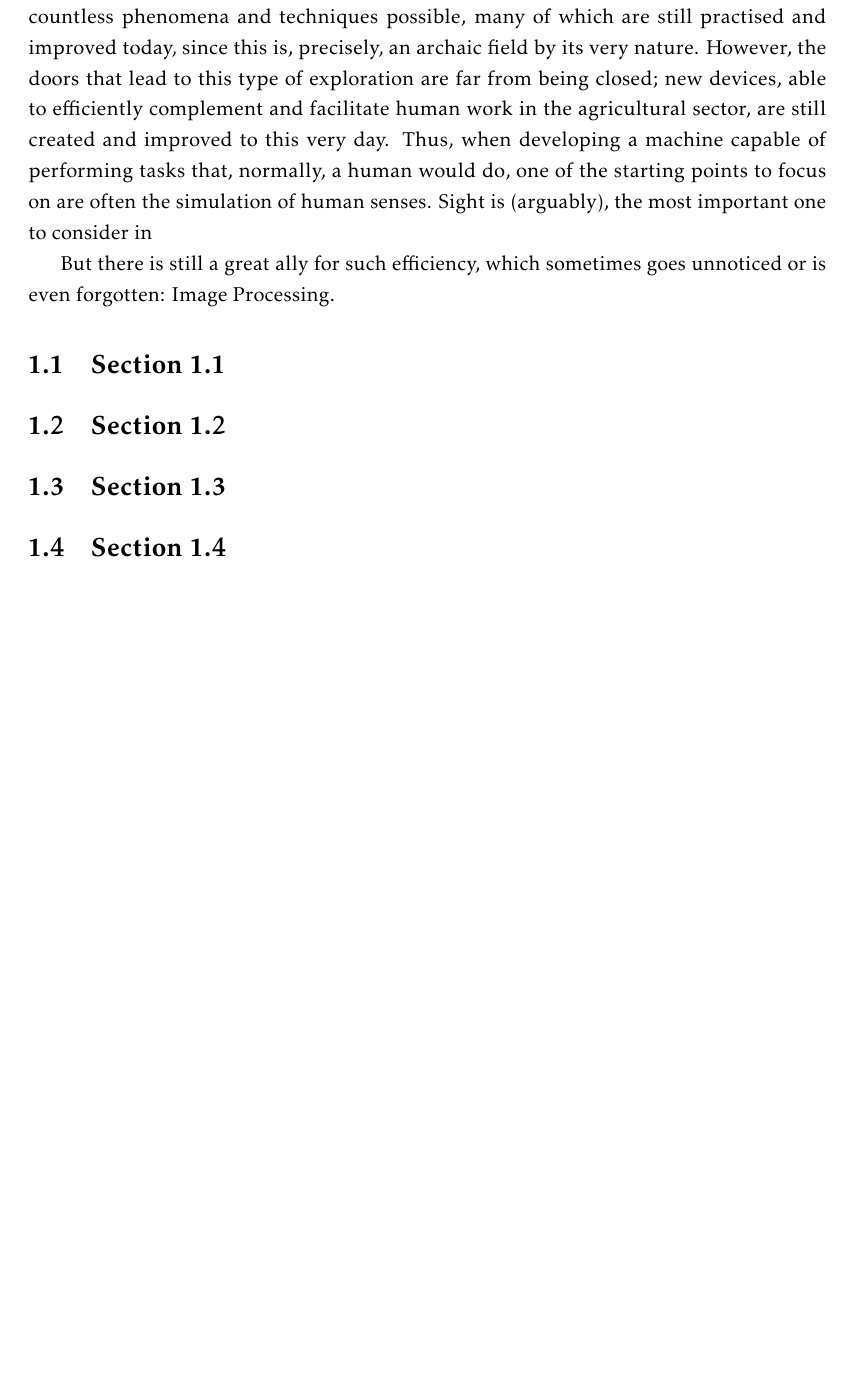
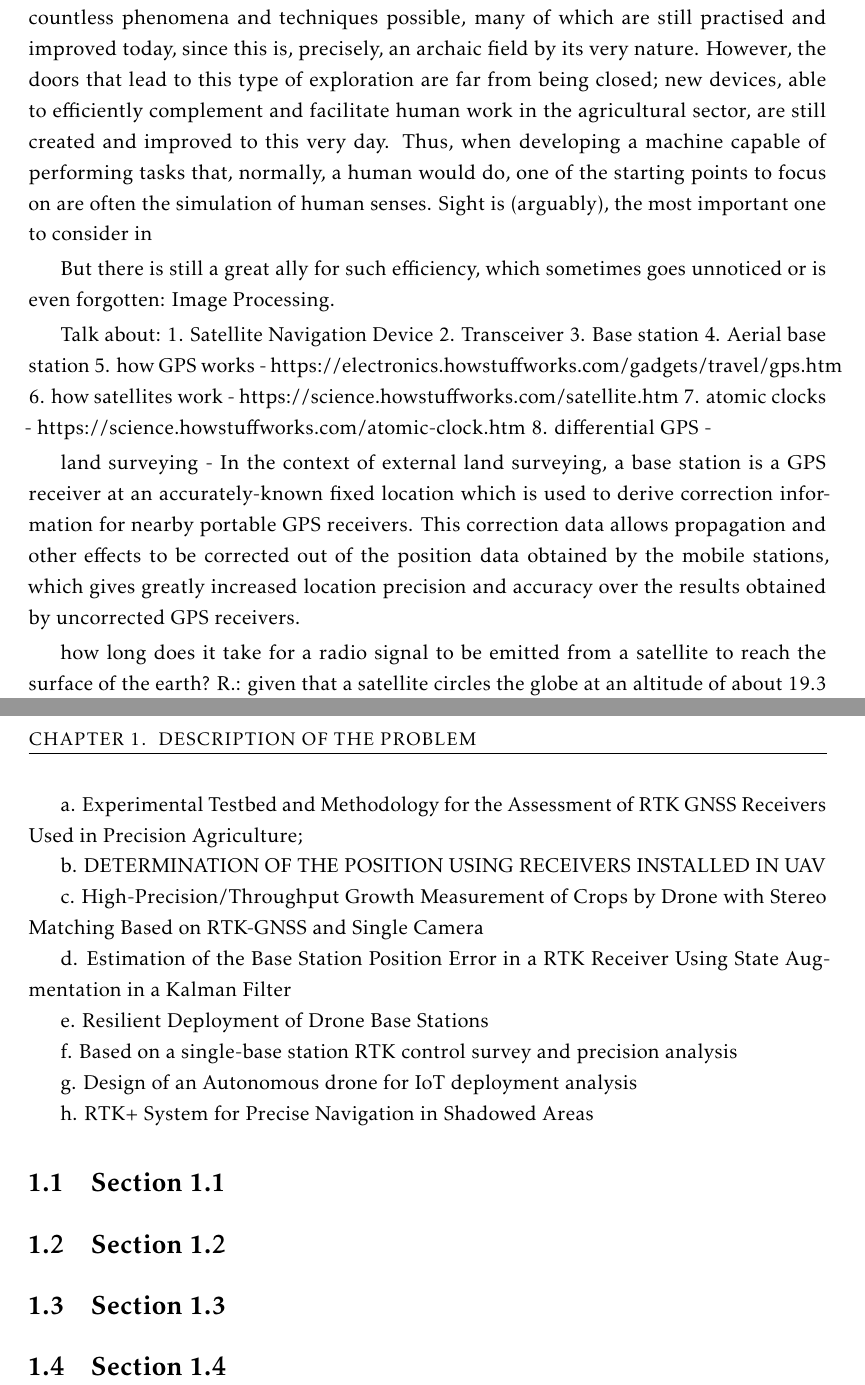
Before and after one commit to danielftsilva/RTK-Base-Station, a LaTeX thesis (template.tex, which reads Chapters/chapter1.tex): part of page 13 of 21 before the commit and two parts of pages 13 and 14 of 22 after it, the two joined at a grey line, cut so that both start at the same text, the shorter picture padded with empty space. Compiled offline with pdfLaTeX.

Commit message:
intro update

```diff
--- a/Chapters/chapter1.tex
+++ b/Chapters/chapter1.tex
@@ -29,6 +29,50 @@ However, the doors that lead to this type of exploration are far from being clos
 
 But there is still a great ally for such efficiency, which sometimes goes unnoticed or is even forgotten: Image Processing.
 
+
+
+Talk about:
+    1. Satellite Navigation Device
+    2. Transceiver
+    3. Base station
+    4. Aerial base station
+    5. how GPS works - https://electronics.howstuffworks.com/gadgets/travel/gps.htm
+    6. how satellites work - https://science.howstuffworks.com/satellite.htm
+    7. atomic clocks - https://science.howstuffworks.com/atomic-clock.htm
+    8. differential GPS -
+
+    land surveying - In the context of external land surveying, a base station is a GPS receiver at an accurately-known fixed location which is used to derive correction information for nearby portable GPS receivers. This correction data allows propagation and other effects to be corrected out of the position data obtained by the mobile stations, which gives greatly increased location precision and accuracy over the results obtained by uncorrected GPS receivers.
+
+    how long does it take for a radio signal to be emitted from a satellite to reach the surface of the earth?
+    R.: given that a satellite circles the globe at an altitude of about 19.3 km --> d = v*t => 19.3*10$^3$ / 300 000 000 = t = 6.43*10$^{-5}$ = 64.3 us.
+
+% artigos que li:
+a. Experimental Testbed and Methodology for the
+Assessment of RTK GNSS Receivers Used
+in Precision Agriculture;
+
+b. DETERMINATION OF THE POSITION USING
+RECEIVERS INSTALLED IN UAV
+
+c. High-Precision/Throughput Growth Measurement of
+Crops by Drone with Stereo Matching Based on
+RTK-GNSS and Single Camera
+
+d. Estimation of the Base Station Position Error in a
+RTK Receiver Using State Augmentation in a
+Kalman Filter
+
+e. Resilient Deployment of Drone Base Stations
+
+f. Based on a single-base station RTK control survey
+and precision analysis
+
+g. Design of an Autonomous drone for IoT deployment
+analysis
+
+h. RTK+ System for Precise Navigation in Shadowed
+Areas
+
 \section{Section 1.1}\label{sub:sub1_1}
 
 \section{Section 1.2}\label{sec:sub1_2}
```
